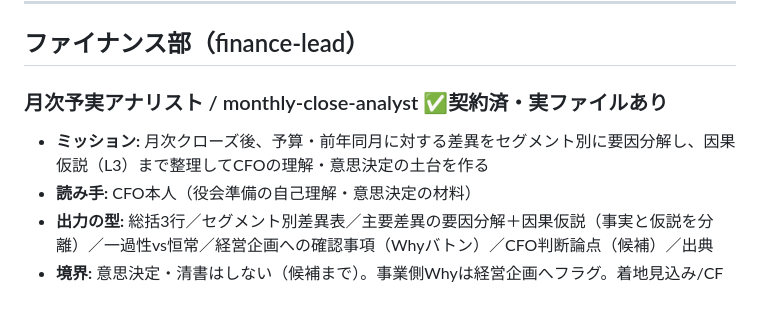
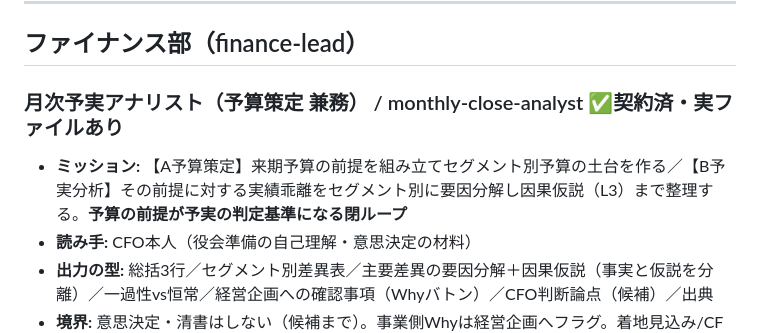
Before and after one commit to kaito-shibadog/kpi-dashboard, a Markdown page: docs/agent-roster.md, the part around the change. Drawn GitHub-style; blank space fills up the shorter version.

Commit message:
Extend monthly-close-analyst to also own budget planning (責務A)
- dual responsibility: A=予算策定 (build next-FY budget premises), B=予実分析
- closed loop: budget assumptions become the judgment basis for variance analysis
- budget mode: driver-based build-up, 二頭分離, assumption list, multi-case
- update finance-lead roster + agent-roster

Co-Authored-By: Claude Opus 4.8 <noreply@anthropic.com>

```diff
--- a/docs/agent-roster.md
+++ b/docs/agent-roster.md
@@ -49,8 +49,8 @@ CFO
 
 ## ファイナンス部（finance-lead）
 
-### 月次予実アナリスト / monthly-close-analyst  ✅契約済・実ファイルあり
-- **ミッション:** 月次クローズ後、予算・前年同月に対する差異をセグメント別に要因分解し、因果仮説（L3）まで整理してCFOの理解・意思決定の土台を作る
+### 月次予実アナリスト（予算策定 兼務） / monthly-close-analyst  ✅契約済・実ファイルあり
+- **ミッション:** 【A予算策定】来期予算の前提を組み立てセグメント別予算の土台を作る／【B予実分析】その前提に対する実績乖離をセグメント別に要因分解し因果仮説（L3）まで整理する。**予算の前提が予実の判定基準になる閉ループ**
 - **読み手:** CFO本人（役会準備の自己理解・意思決定の材料）
 - **出力の型:** 総括3行／セグメント別差異表／主要差異の要因分解＋因果仮説（事実と仮説を分離）／一過性vs恒常／経営企画への確認事項（Whyバトン）／CFO判断論点（候補）／出典
 - **境界:** 意思決定・清書はしない（候補まで）。事業側Whyは経営企画へフラグ。着地見込み/CFはCFモニタリング担当、SaaS単体KPIはSaaS KPIアナリスト
```
Also changed, not shown: 2 other files.
